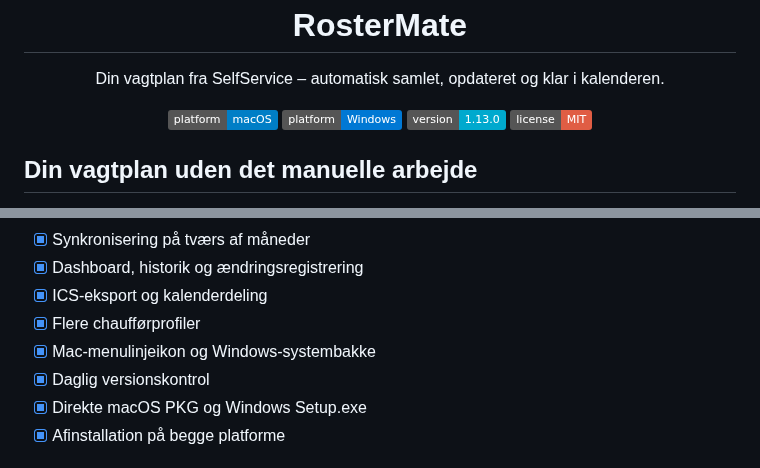
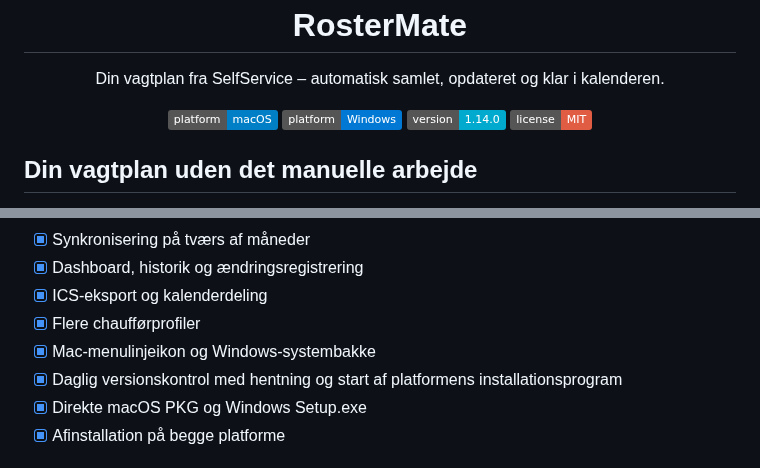
Before and after one commit to Danish-Busdriver/rostermate, a Markdown page: README.md, 2 parts joined by grey strips. GitHub-like rendering; badges without logos.

```diff
--- a/README.md
+++ b/README.md
@@ -11,7 +11,7 @@
 <p align="center">
   <img src="https://img.shields.io/badge/platform-macOS-blue" alt="macOS">
   <img src="https://img.shields.io/badge/platform-Windows-0078D4" alt="Windows">
-  <img src="https://img.shields.io/badge/version-1.13.0-00A9CE" alt="Version 1.13.0">
+  <img src="https://img.shields.io/badge/version-1.14.0-00A9CE" alt="Version 1.14.0">
   <img src="https://img.shields.io/badge/license-MIT-red" alt="MIT license">
 </p>
 
@@ -83,7 +83,7 @@ Herefter kan du altid synkronisere manuelt fra dashboardet. Automatisk sync ford
 - [x] ICS-eksport og kalenderdeling
 - [x] Flere chaufførprofiler
 - [x] Mac-menulinjeikon og Windows-systembakke
-- [x] Daglig versionskontrol
+- [x] Daglig versionskontrol med hentning og start af platformens installationsprogram
 - [x] Direkte macOS PKG og Windows Setup.exe
 - [x] Afinstallation på begge platforme
 
```
Also changed, not shown: other parts of README.md (+4 -4 lines), docs/INSTALL_MACOS.md (+2 -2 lines), docs/INSTALL_WINDOWS.md (+2 -2 lines), assets/screenshots/dashboard.png, 12 other files.
